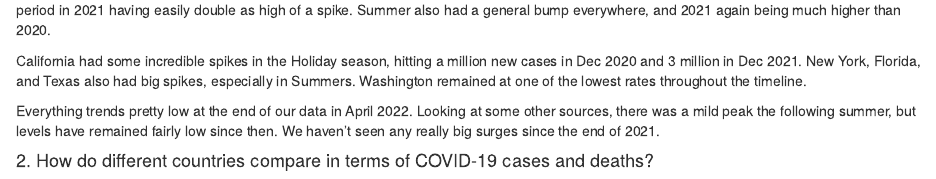
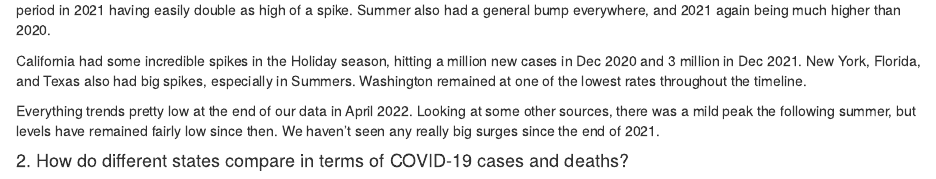
Before and after one commit to chuntr/info201-data-project, an R Markdown document (final_data.Rmd): the page in a window 1100 px wide, from 3150 px down. Rendered offline with R 4.5, knitr and Pandoc, with nearby package versions; some code elsewhere in the file could not run offline; column names are cleaned by a stand-in for the janitor package.

Commit message:
Update final_data.Rmd
idk

````diff
--- a/final_data.Rmd
+++ b/final_data.Rmd
@@ -133,4 +133,5 @@ Everything trends pretty low at the end of our data in April 2022. Looking at so
 sources, there was a mild peak the following summer, but levels have remained fairly low
 since then. We haven't seen any really big surges since the end of 2021.
 
-#### 2. How do different countries compare in terms of COVID-19 cases and deaths?
+#### 2. How do different states compare in terms of COVID-19 cases and deaths?
+```{r}
````
Also changed, not shown: final_data.Rmd (7 more changed lines).
